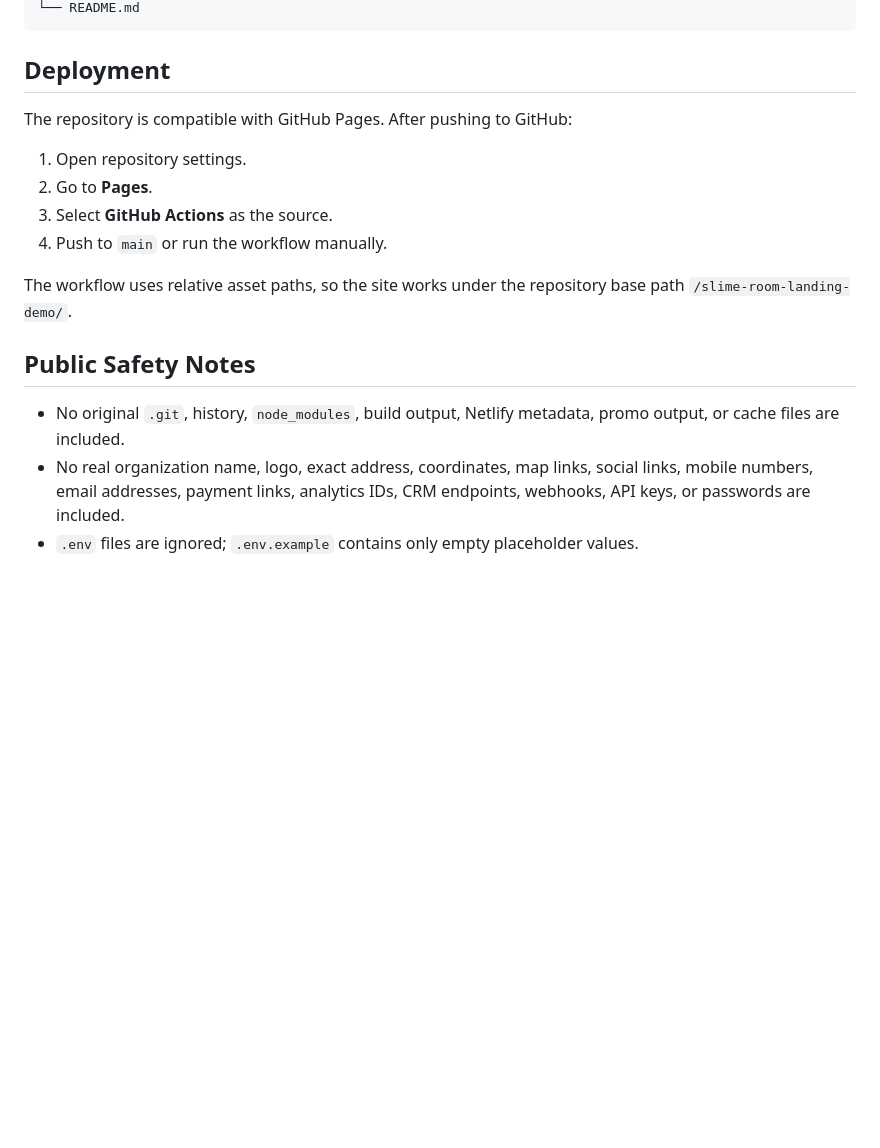
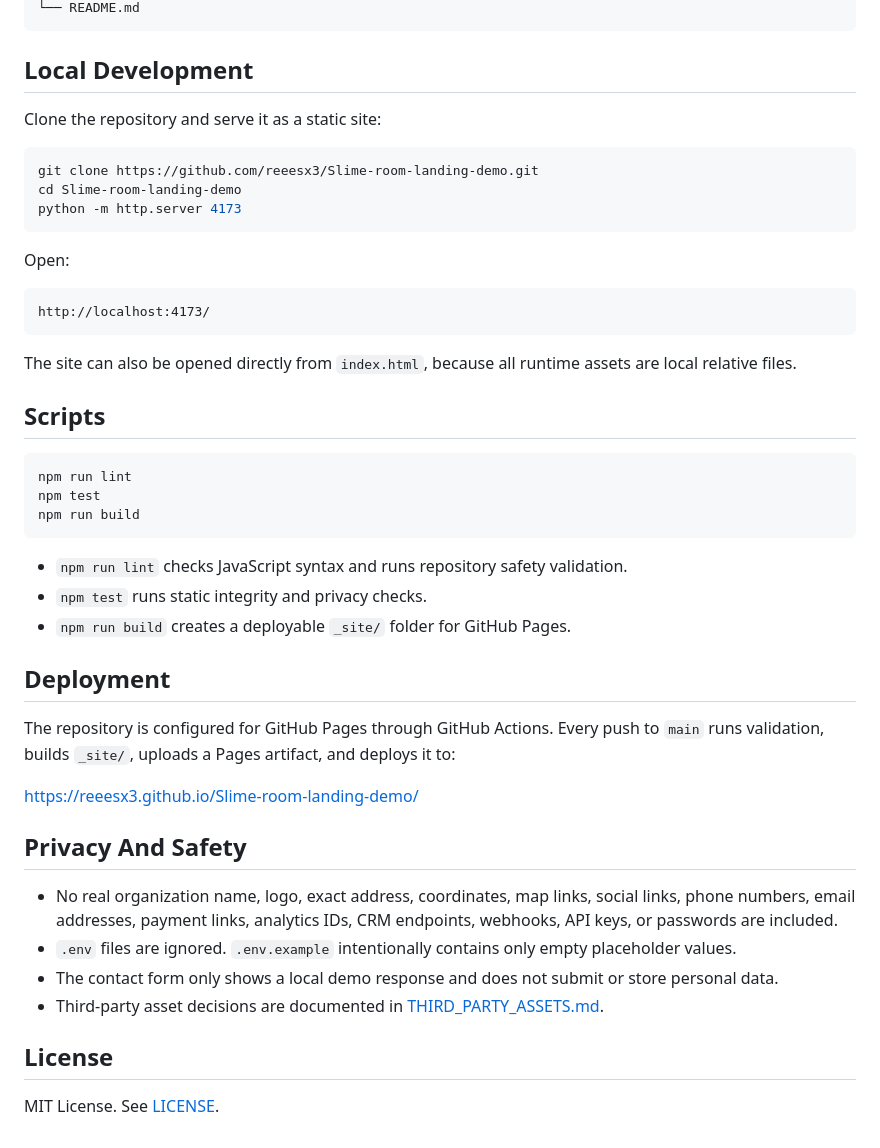
Before and after one commit to reeesx3/Slime-room-landing-demo, a Markdown page: README.md, the part around one of its changes. Drawn GitHub-style; blank space fills up the shorter version.

````diff
--- a/README.md
+++ b/README.md
@@ -74,19 +59,49 @@ GitHub Actions собирает публикационный артефакт и
 └── README.md
 ```
 
+## Local Development
+
+Clone the repository and serve it as a static site:
+
+```powershell
+git clone https://github.com/reeesx3/Slime-room-landing-demo.git
+cd Slime-room-landing-demo
+python -m http.server 4173
+```
+
+Open:
+
+```text
+http://localhost:4173/
+```
+
+The site can also be opened directly from `index.html`, because all runtime assets are local relative files.
+
+## Scripts
+
+```powershell
+npm run lint
+npm test
+npm run build
+```
+
+- `npm run lint` checks JavaScript syntax and runs repository safety validation.
+- `npm test` runs static integrity and privacy checks.
+- `npm run build` creates a deployable `_site/` folder for GitHub Pages.
+
 ## Deployment
 
-The repository is compatible with GitHub Pages. After pushing to GitHub:
+The repository is configured for GitHub Pages through GitHub Actions. Every push to `main` runs validation, builds `_site/`, uploads a Pages artifact, and deploys it to:
 
-1. Open repository settings.
-2. Go to **Pages**.
-3. Select **GitHub Actions** as the source.
-4. Push to `main` or run the workflow manually.
+[https://reeesx3.github.io/Slime-room-landing-demo/](https://reeesx3.github.io/Slime-room-landing-demo/)
 
-The workflow uses relative asset paths, so the site works under the repository base path `/slime-room-landing-demo/`.
+## Privacy And Safety
 
-## Public Safety Notes
+- No real organization name, logo, exact address, coordinates, map links, social links, phone numbers, email addresses, payment links, analytics IDs, CRM endpoints, webhooks, API keys, or passwords are included.
+- `.env` files are ignored. `.env.example` intentionally contains only empty placeholder values.
+- The contact form only shows a local demo response and does not submit or store personal data.
+- Third-party asset decisions are documented in [THIRD_PARTY_ASSETS.md](THIRD_PARTY_ASSETS.md).
 
-- No original `.git`, history, `node_modules`, build output, Netlify metadata, promo output, or cache files are included.
-- No real organization name, logo, exact address, coordinates, map links, social links, mobile numbers, email addresses, payment links, analytics IDs, CRM endpoints, webhooks, API keys, or passwords are included.
-- `.env` files are ignored; `.env.example` contains only empty placeholder values.
+## License
+
+MIT License. See [LICENSE](LICENSE).
````
Also changed, not shown: other parts of README.md (+31 -46 lines), THIRD_PARTY_ASSETS.md (+1 -0 lines), assets/social-preview.png (added), 7 other files.
